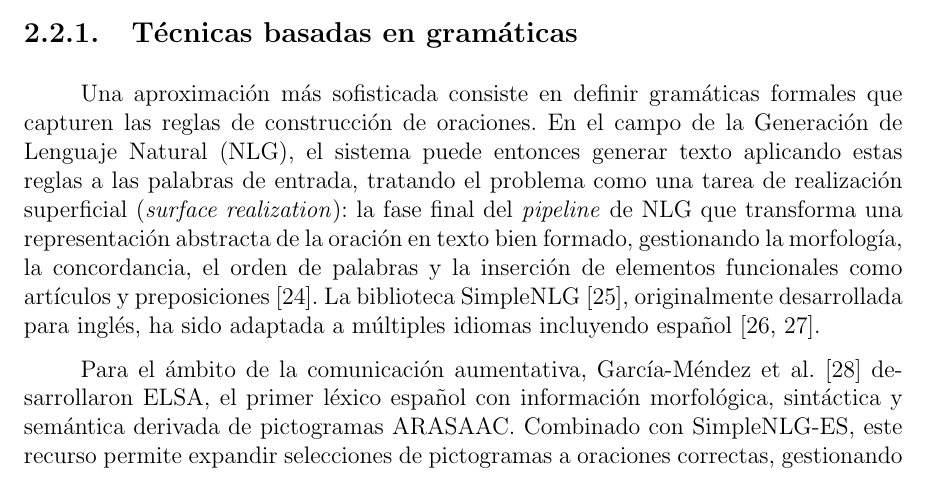
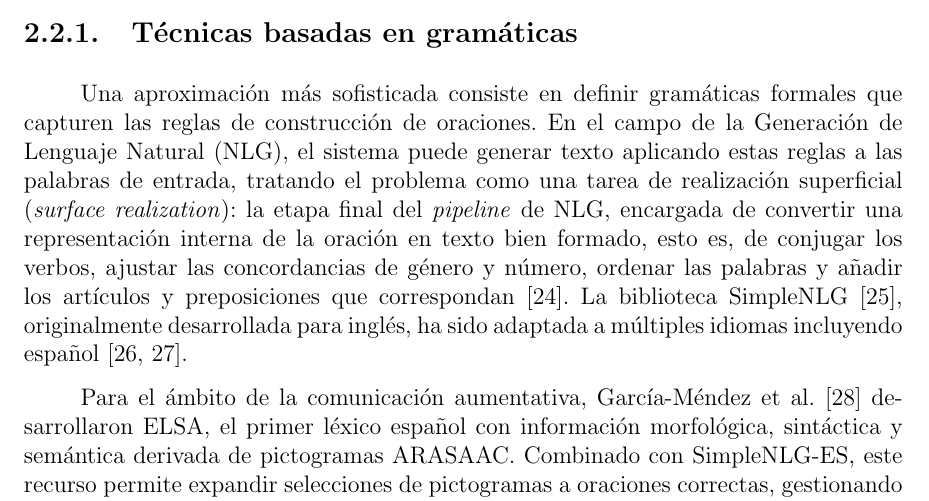
Before and after one commit to Lagaress/tfg-memory, a LaTeX document (main.tex, which reads sections/preface/context.tex): part of page 28 of 127, cut so that both start at the same text. Compiled offline with pdfLaTeX.

Commit message:
Simplify the surface realization definition in context.tex
Drop the filler "entonces" and unpack the appositive that defines
realización superficial into a list of concrete actions (conjugar,
ajustar concordancias, ordenar, añadir artículos y preposiciones)
so the definition reads more naturally.

Co-Authored-By: Claude Opus 4.7 (1M context) <noreply@anthropic.com>

```diff
--- a/sections/preface/context.tex
+++ b/sections/preface/context.tex
@@ -51,7 +51,7 @@ Sin embargo, la tecnología ha permitido crear aproximaciones más avanzadas. Se
 
 \subsection{Técnicas basadas en gramáticas}
 
-Una aproximación más sofisticada consiste en definir gramáticas formales que capturen las reglas de construcción de oraciones. En el campo de la Generación de Lenguaje Natural (NLG), el sistema puede entonces generar texto aplicando estas reglas a las palabras de entrada, tratando el problema como una tarea de realización superficial (\textit{surface realization}): la fase final del \textit{pipeline} de NLG que transforma una representación abstracta de la oración en texto bien formado, gestionando la morfología, la concordancia, el orden de palabras y la inserción de elementos funcionales como artículos y preposiciones~\cite{gatt2018survey}. La biblioteca SimpleNLG~\cite{gatt2009simplenlg}, originalmente desarrollada para inglés, ha sido adaptada a múltiples idiomas incluyendo español~\cite{ramos2017simplenlg, garciamendez2019spanish}.
+Una aproximación más sofisticada consiste en definir gramáticas formales que capturen las reglas de construcción de oraciones. En el campo de la Generación de Lenguaje Natural (NLG), el sistema puede generar texto aplicando estas reglas a las palabras de entrada, tratando el problema como una tarea de realización superficial (\textit{surface realization}): la etapa final del \textit{pipeline} de NLG, encargada de convertir una representación interna de la oración en texto bien formado, esto es, de conjugar los verbos, ajustar las concordancias de género y número, ordenar las palabras y añadir los artículos y preposiciones que correspondan~\cite{gatt2018survey}. La biblioteca SimpleNLG~\cite{gatt2009simplenlg}, originalmente desarrollada para inglés, ha sido adaptada a múltiples idiomas incluyendo español~\cite{ramos2017simplenlg, garciamendez2019spanish}.
 
 Para el ámbito de la comunicación aumentativa, García-Méndez et al.~\cite{garciamendez2018elsa} desarrollaron ELSA, el primer léxico español con información morfológica, sintáctica y semántica derivada de pictogramas ARASAAC. Combinado con SimpleNLG-ES, este recurso permite expandir selecciones de pictogramas a oraciones correctas, gestionando automáticamente la inserción de artículos, la selección de preposiciones y la conjugación verbal. Las gramáticas formales producen resultados predecibles y permiten control fino sobre la generación, aunque su cobertura se limita a las estructuras previstas por las reglas.
 
```
